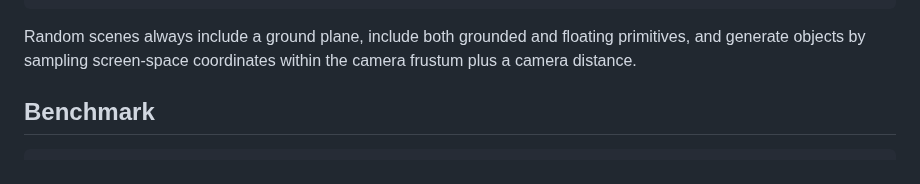
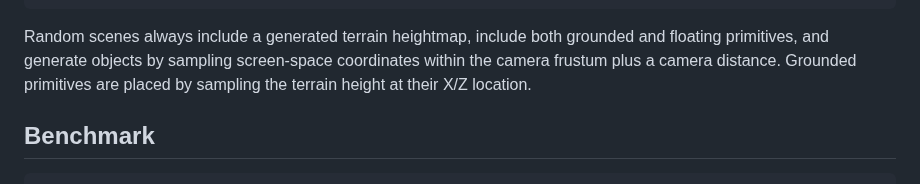
Before and after one commit to AndyBarcia/synthetic-scene, a Markdown page: README.md, the part around one of its changes. Drawn GitHub-style.

````diff
--- a/README.md
+++ b/README.md
@@ -118,9 +129,10 @@ result = render_scene(
 )
 ```
 
-Random scenes always include a ground plane, include both grounded and floating
-primitives, and generate objects by sampling screen-space coordinates within the
-camera frustum plus a camera distance.
+Random scenes always include a generated terrain heightmap, include both
+grounded and floating primitives, and generate objects by sampling screen-space
+coordinates within the camera frustum plus a camera distance. Grounded
+primitives are placed by sampling the terrain height at their X/Z location.
 
 ## Benchmark
 
````
Also changed, not shown: other parts of README.md (+24 -13 lines), outputs/render.png, 4 other files.
